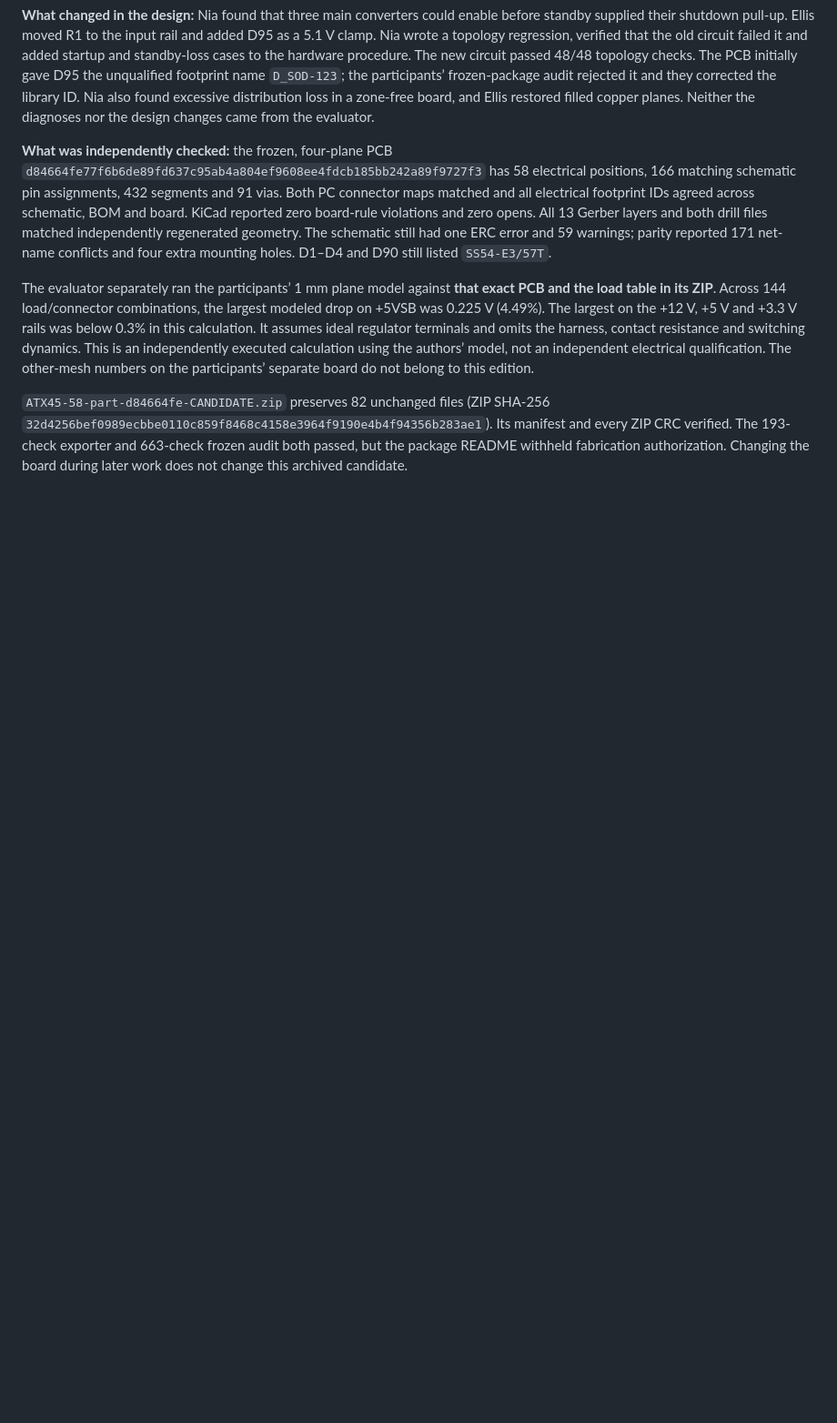
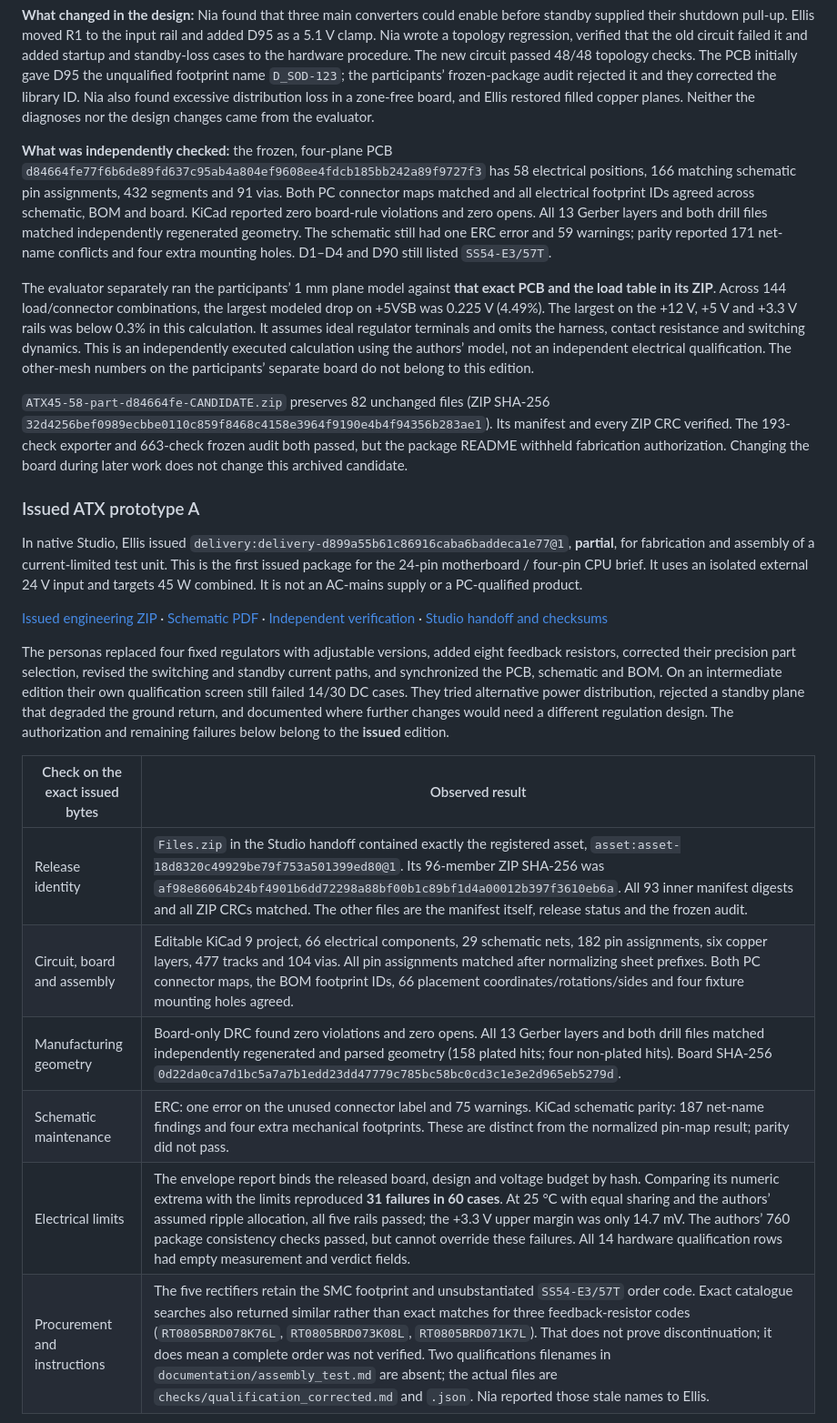
Before and after one commit to ai-personas/ai-personas-runtime, a Markdown page: docs/pc-power-studio.md, the part around one of its changes. Shown at 91% size. Drawn GitHub-style; blank space fills up the shorter version.

```diff
--- a/docs/pc-power-studio.md
+++ b/docs/pc-power-studio.md
@@ -109,3 +109,21 @@ The exporter ran `kicad-cli pcb drc` without `--schematic-parity`. The frozen au
 The evaluator separately ran the participants’ 1 mm plane model against **that exact PCB and the load table in its ZIP**. Across 144 load/connector combinations, the largest modeled drop on +5VSB was 0.225 V (4.49%). The largest on the +12 V, +5 V and +3.3 V rails was below 0.3% in this calculation. It assumes ideal regulator terminals and omits the harness, contact resistance and switching dynamics. This is an independently executed calculation using the authors’ model, not an independent electrical qualification. The other-mesh numbers on the participants’ separate board do not belong to this edition.
 
 `ATX45-58-part-d84664fe-CANDIDATE.zip` preserves 82 unchanged files (ZIP SHA-256 `32d4256bef0989ecbbe0110c859f8468c4158e3964f9190e4b4f94356b283ae1`). Its manifest and every ZIP CRC verified. The 193-check exporter and 663-check frozen audit both passed, but the package README withheld fabrication authorization. Changing the board during later work does not change this archived candidate.
+
+### Issued ATX prototype A
+
+In native Studio, Ellis issued `delivery:delivery-d899a55b61c86916caba6baddeca1e77@1`, **partial**, for fabrication and assembly of a current-limited test unit. This is the first issued package for the 24-pin motherboard / four-pin CPU brief. It uses an isolated external 24 V input and targets 45 W combined. It is not an AC-mains supply or a PC-qualified product.
+
+[Issued engineering ZIP](https://github.com/ai-personas/ai-personas-runtime/releases/download/studio-atx-bench-a-20261122/ATX45-restricted-prototype-A-ISSUED.zip) · [Schematic PDF](https://github.com/ai-personas/ai-personas-runtime/releases/download/studio-atx-bench-a-20261122/ATX45-issued-schematic.pdf) · [Independent verification](https://github.com/ai-personas/ai-personas-runtime/releases/download/studio-atx-bench-a-20261122/ATX45-independent-verification.json) · [Studio handoff and checksums](https://github.com/ai-personas/ai-personas-runtime/releases/tag/studio-atx-bench-a-20261122)
+
+The personas replaced four fixed regulators with adjustable versions, added eight feedback resistors, corrected their precision part selection, revised the switching and standby current paths, and synchronized the PCB, schematic and BOM. On an intermediate edition their own qualification screen still failed 14/30 DC cases. They tried alternative power distribution, rejected a standby plane that degraded the ground return, and documented where further changes would need a different regulation design. The authorization and remaining failures below belong to the **issued** edition.
+
+| Check on the exact issued bytes | Observed result |
+|---|---|
+| Release identity | `Files.zip` in the Studio handoff contained exactly the registered asset, `asset:asset-18d8320c49929be79f753a501399ed80@1`. Its 96-member ZIP SHA-256 was `af98e86064b24bf4901b6dd72298a88bf00b1c89bf1d4a00012b397f3610eb6a`. All 93 inner manifest digests and all ZIP CRCs matched. The other files are the manifest itself, release status and the frozen audit. |
+| Circuit, board and assembly | Editable KiCad 9 project, 66 electrical components, 29 schematic nets, 182 pin assignments, six copper layers, 477 tracks and 104 vias. All pin assignments matched after normalizing sheet prefixes. Both PC connector maps, the BOM footprint IDs, 66 placement coordinates/rotations/sides and four fixture mounting holes agreed. |
+| Manufacturing geometry | Board-only DRC found zero violations and zero opens. All 13 Gerber layers and both drill files matched independently regenerated and parsed geometry (158 plated hits; four non-plated hits). Board SHA-256 `0d22da0ca7d1bc5a7a7b1edd23dd47779c785bc58bc0cd3c1e3e2d965eb5279d`. |
+| Schematic maintenance | ERC: one error on the unused connector label and 75 warnings. KiCad schematic parity: 187 net-name findings and four extra mechanical footprints. These are distinct from the normalized pin-map result; parity did not pass. |
+| Electrical limits | The envelope report binds the released board, design and voltage budget by hash. Comparing its numeric extrema with the limits reproduced **31 failures in 60 cases**. At 25 °C with equal sharing and the authors’ assumed ripple allocation, all five rails passed; the +3.3 V upper margin was only 14.7 mV. The authors’ 760 package consistency checks passed, but cannot override these failures. All 14 hardware qualification rows had empty measurement and verdict fields. |
+| Procurement and instructions | The five rectifiers retain the SMC footprint and unsubstantiated `SS54-E3/57T` order code. Exact catalogue searches also returned similar rather than exact matches for three feedback-resistor codes (`RT0805BRD078K76L`, `RT0805BRD073K08L`, `RT0805BRD071K7L`). That does not prove discontinuation; it does mean a complete order was not verified. Two qualifications filenames in `documentation/assembly_test.md` are absent; the actual files are `checks/qualification_corrected.md` and `.json`. Nia reported those stale names to Ellis. |
+
```
Also changed, not shown: other parts of docs/pc-power-studio.md (+6 -1 lines), docs/design-conformance.md (+1 -1 lines), docs/assets/studio-atx-issued-restricted.jpg (added).
